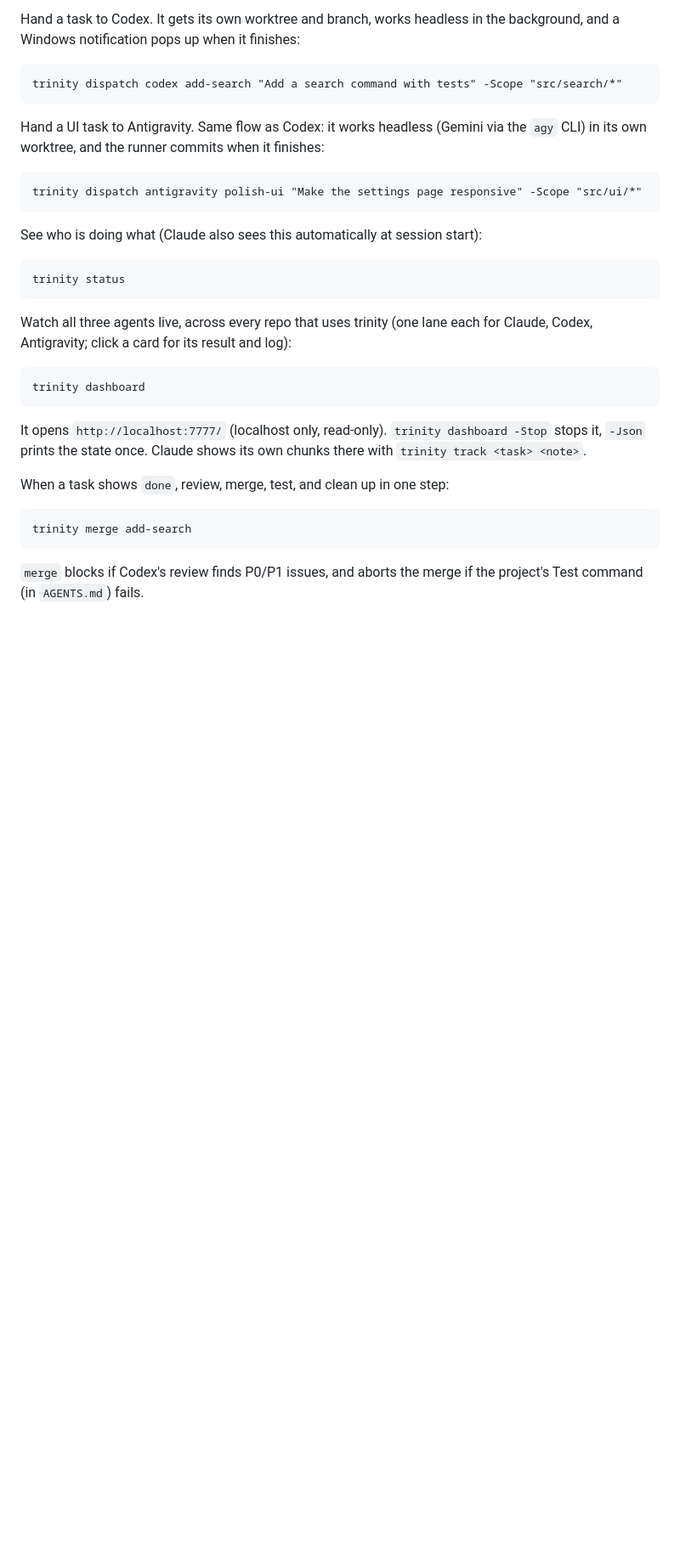
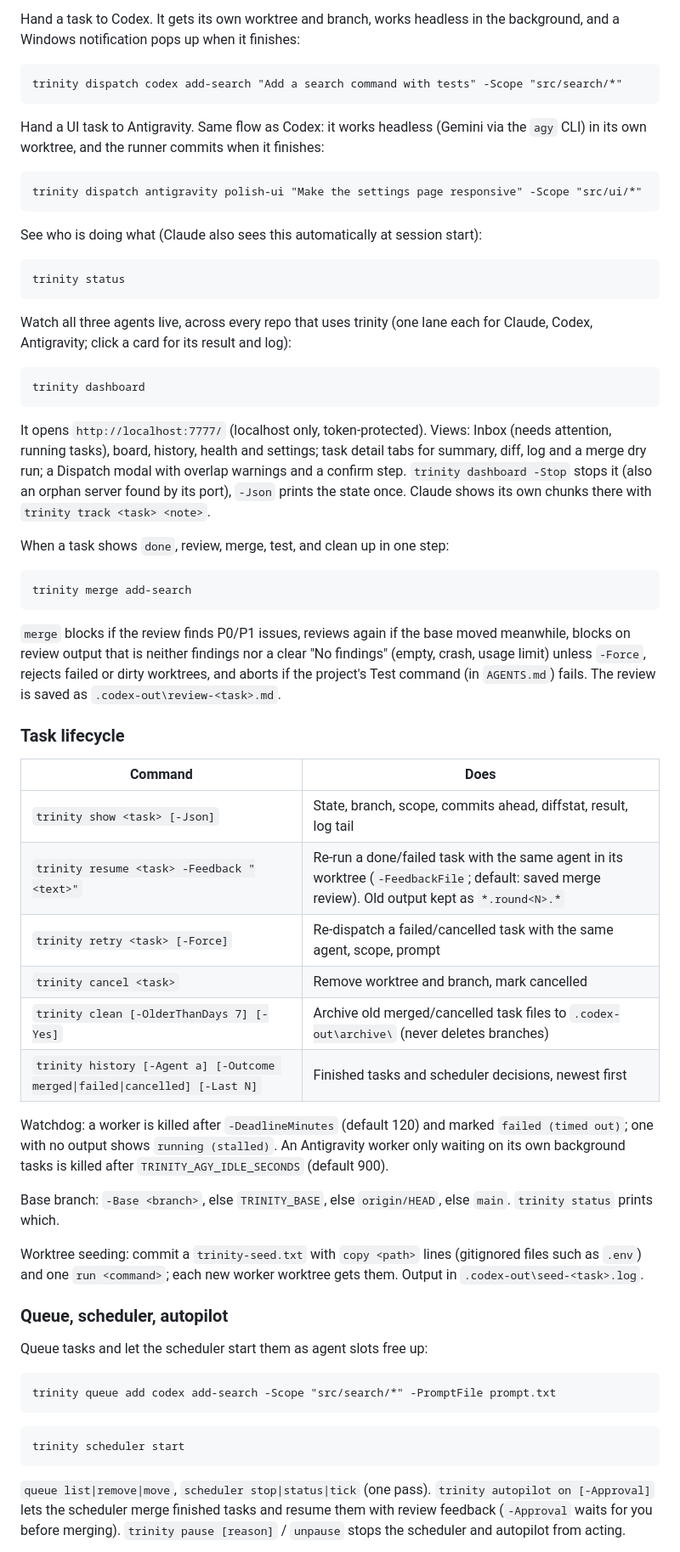
Before and after one commit to Boss720/The-Holy-Trinity, a Markdown page: README.md, the part around one of its changes. Shown at 85% size. Drawn GitHub-style; blank space fills up the shorter version.

Commit message:
docs: README covers v0.5-v0.8.1 features
Task lifecycle commands, queue/scheduler/autopilot, config, env vars,
dashboard GUI, merge gate changes, updated repo layout.

````diff
--- a/README.md
+++ b/README.md
@@ -93,11 +98,40 @@ Watch all three agents live, across every repo that uses trinity (one lane each
 ```bat
 trinity dashboard
 ```
-It opens `http://localhost:7777/` (localhost only, read-only). `trinity dashboard -Stop` stops it, `-Json` prints the state once. Claude shows its own chunks there with `trinity track <task> <note>`.
+It opens `http://localhost:7777/` (localhost only, token-protected). Views: Inbox (needs attention, running tasks), board, history, health and settings; task detail tabs for summary, diff, log and a merge dry run; a Dispatch modal with overlap warnings and a confirm step. `trinity dashboard -Stop` stops it (also an orphan server found by its port), `-Json` prints the state once. Claude shows its own chunks there with `trinity track <task> <note>`.
 
 When a task shows `done`, review, merge, test, and clean up in one step:
 ```bat
 trinity merge add-search
 ```
 
-`merge` blocks if Codex's review finds P0/P1 issues, and aborts the merge if the project's Test command (in `AGENTS.md`) fails.
+`merge` blocks if the review finds P0/P1 issues, reviews again if the base moved meanwhile, blocks on review output that is neither findings nor a clear "No findings" (empty, crash, usage limit) unless `-Force`, rejects failed or dirty worktrees, and aborts if the project's Test command (in `AGENTS.md`) fails. The review is saved as `.codex-out\review-<task>.md`.
+
+### Task lifecycle
+
+| Command | Does |
+|---|---|
+| `trinity show <task> [-Json]` | State, branch, scope, commits ahead, diffstat, result, log tail |
+| `trinity resume <task> -Feedback "<text>"` | Re-run a done/failed task with the same agent in its worktree (`-FeedbackFile`; default: saved merge review). Old output kept as `*.round<N>.*` |
+| `trinity retry <task> [-Force]` | Re-dispatch a failed/cancelled task with the same agent, scope, prompt |
+| `trinity cancel <task>` | Remove worktree and branch, mark cancelled |
+| `trinity clean [-OlderThanDays 7] [-Yes]` | Archive old merged/cancelled task files to `.codex-out\archive\` (never deletes branches) |
+| `trinity history [-Agent a] [-Outcome merged\|failed\|cancelled] [-Last N]` | Finished tasks and scheduler decisions, newest first |
+
+Watchdog: a worker is killed after `-DeadlineMinutes` (default 120) and marked `failed (timed out)`; one with no output shows `running (stalled)`. An Antigravity worker only waiting on its own background tasks is killed after `TRINITY_AGY_IDLE_SECONDS` (default 900).
+
+Base branch: `-Base <branch>`, else `TRINITY_BASE`, else `origin/HEAD`, else `main`. `trinity status` prints which.
+
+Worktree seeding: commit a `trinity-seed.txt` with `copy <path>` lines (gitignored files such as `.env`) and one `run <command>`; each new worker worktree gets them. Output in `.codex-out\seed-<task>.log`.
+
+### Queue, scheduler, autopilot
+
+Queue tasks and let the scheduler start them as agent slots free up:
+```bat
+trinity queue add codex add-search -Scope "src/search/*" -PromptFile prompt.txt
+```
+```bat
+trinity scheduler start
+```
+`queue list|remove|move`, `scheduler stop|status|tick` (one pass). `trinity autopilot on [-Approval]` lets the scheduler merge finished tasks and resume them with review feedback (`-Approval` waits for you before merging). `trinity pause [reason]` / `unpause` stops the scheduler and autopilot from acting.
+
````
Also changed, not shown: other parts of README.md (+26 -3 lines).
